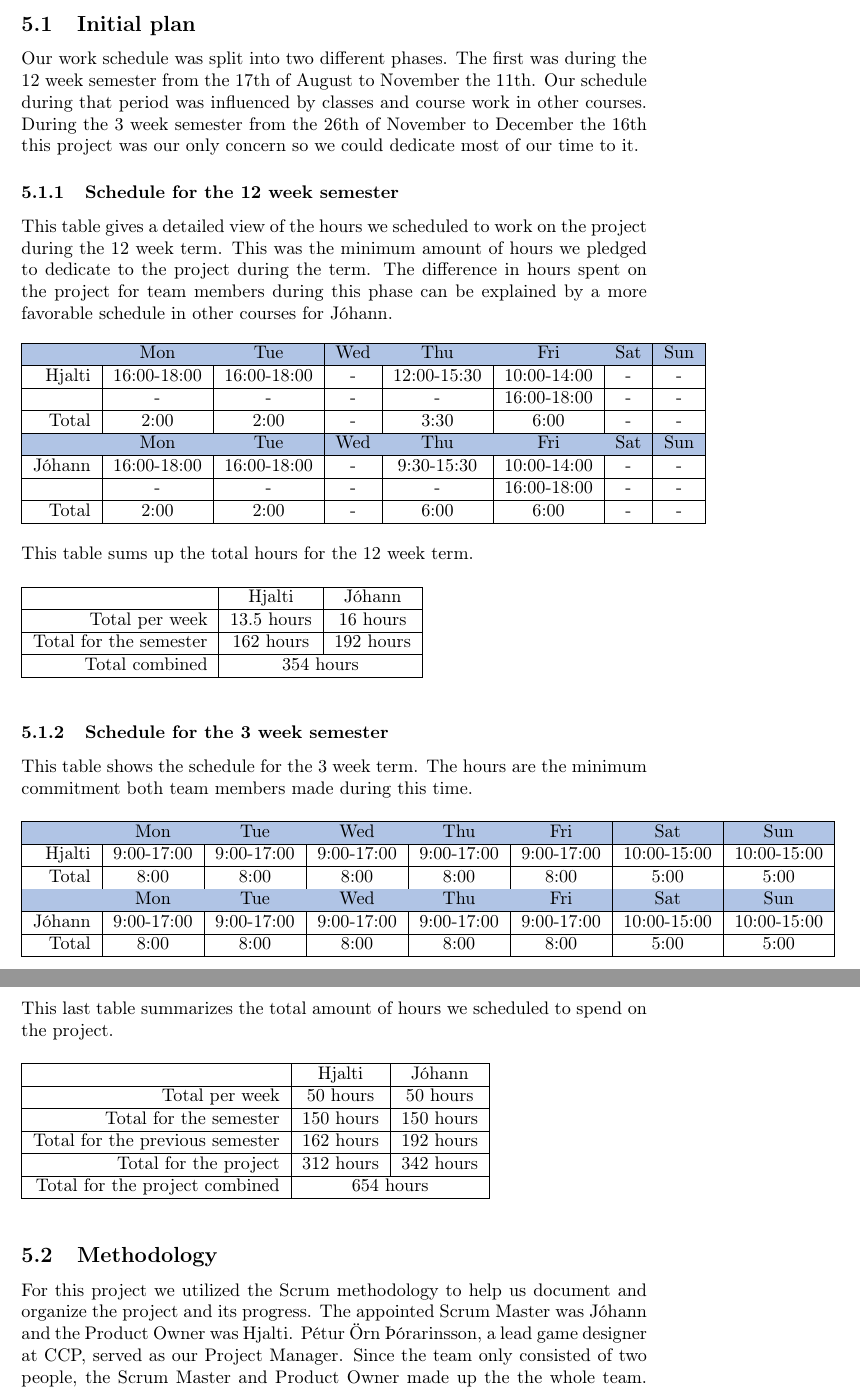
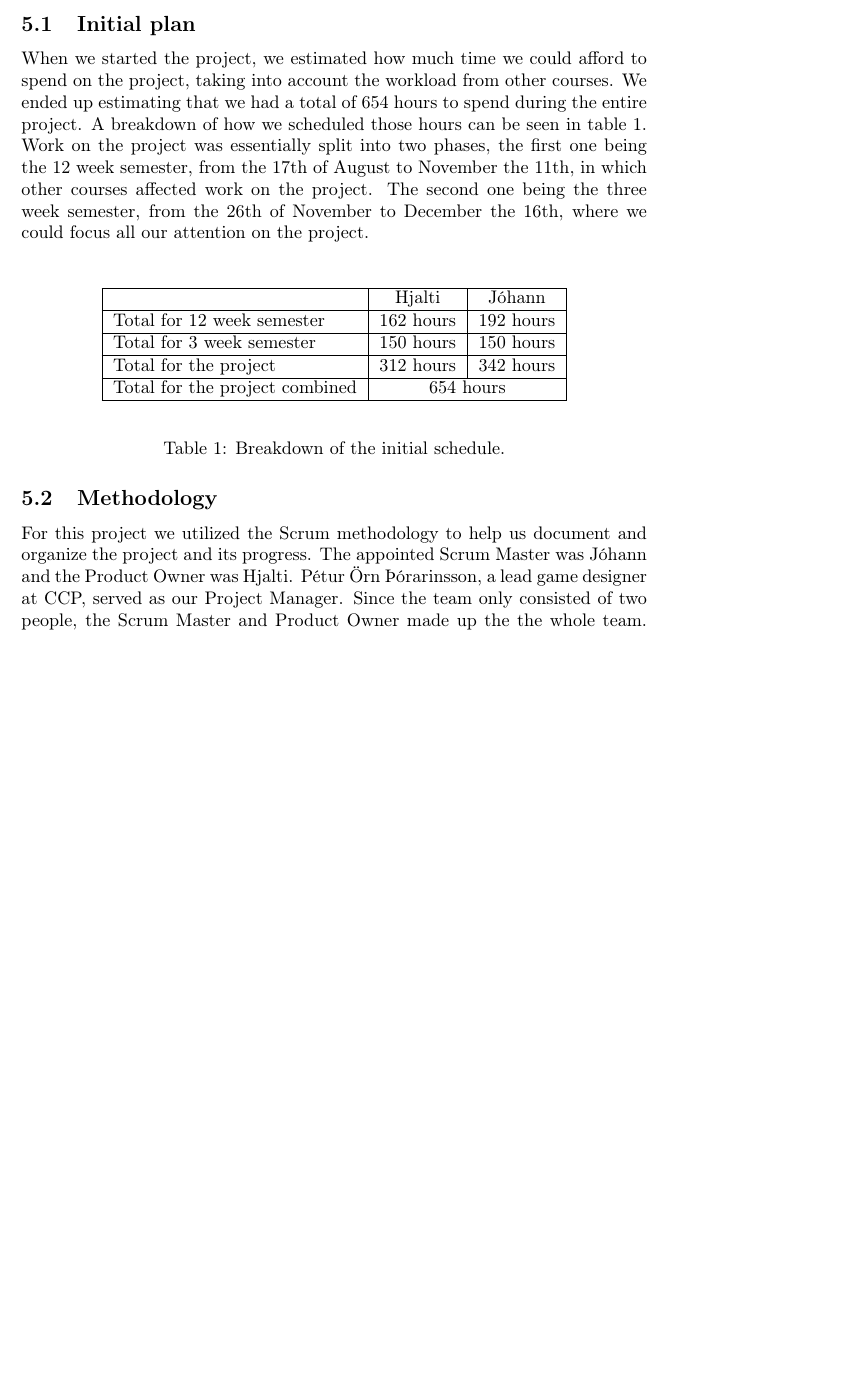
Before and after one commit to johannbjarka/final-project-reports, a LaTeX document (Final Report/main.tex, which reads Final Report/sections/workscheduleandflow.tex): two parts of pages 17 and 18 of 22 before the commit and part of page 17 of 22 after it, the two joined at a grey line, cut so that both start at the same text, the shorter picture padded with empty space. Compiled offline with pdfLaTeX.

Commit message:
Changes to work sched...

```diff
--- a/Final Report/main.tex
+++ b/Final Report/main.tex
@@ -22,8 +22,6 @@ style=numeric,
 
 \addbibresource{bibliography.bib}
 
-\definecolor{LightSteelBlue}{rgb}{0.69,0.77,0.9}
-
 \begin{document}
 \input{sections/titlepage}
 \tableofcontents
--- a/Final Report/sections/workscheduleandflow.tex
+++ b/Final Report/sections/workscheduleandflow.tex
@@ -5,68 +5,21 @@ In this section we deviate from talking about citizen science and Project Discov
 % Erum að breyta um gír og fjalla um flæðið í verkefninu
 
 \subsection{Initial plan}
+	When we started the project, we estimated how much time we could afford to spend on the project, taking into account the workload from other courses. We ended up estimating that we had a total of 654 hours to spend during the entire project. A breakdown of how we scheduled those hours can be seen in table \ref{table:hours}. Work on the project was essentially split into two phases, the first one being the 12 week semester, from the 17th of August to November the 11th, in which other courses affected work on the project. The second one being the three week semester, from the 26th of November to December the 16th, where we could focus all our attention on the project.
 
-Our work schedule was split into two different phases. The first was during the 12 week semester from the 17th of August to November the 11th. Our schedule during that period was influenced by classes and course work in other courses. During the 3 week semester from the 26th of November to December the 16th this project was our only concern so we could dedicate most of our time to it.
-
-\subsubsection{Schedule for the 12 week semester}
-  This table gives a detailed view of the hours we scheduled to work on the project during the 12 week term. This was the minimum amount of hours we pledged to dedicate to the project during the term. The difference in hours spent on the project for team members during this phase can be explained by a more favorable schedule in other courses for Jóhann.
-
-  \noindent
-  \addvbuffer[12pt 12pt]{\begin{tabular} {| r | c | c | c | c | c | c | c |}
-    \rowcolor{LightSteelBlue}
-    \hline  & Mon & Tue & Wed & Thu & Fri & Sat & Sun\\
-    \hline Hjalti & 16:00-18:00 & 16:00-18:00 & - & 12:00-15:30 & 10:00-14:00 & -  & - \\
-    \hline  & - & - & - & - & 16:00-18:00 & - & - \\
-    \hline Total & 2:00 & 2:00 & - & 3:30 & 6:00 & - & - \\
-    \rowcolor{LightSteelBlue}
-    \hline  &  Mon & Tue & Wed & Thu & Fri & Sat & Sun\\
-    \hline Jóhann & 16:00-18:00 & 16:00-18:00 & - & 9:30-15:30 & 10:00-14:00 & -  & - \\
-    \hline  & - & - & - & - & 16:00-18:00 & - & - \\
-    \hline Total & 2:00 & 2:00 & - & 6:00 & 6:00 & - & - \\
-    \hline
-  \end{tabular}}
-
-  \noindent This table sums up the total hours for the 12 week term.
-
-  \noindent
-  \addvbuffer[12pt 12pt]{\begin{tabular} {| r |  c | c |}
-  \hline & Hjalti & Jóhann\\
-  \hline Total per week & 13.5 hours & 16 hours \\
-  \hline Total for the semester & 162 hours & 192 hours \\
-  \hline Total combined & \multicolumn{2}{c |}{354 hours} \\
-  \hline
-
-  \end{tabular}}
-
-\subsubsection{Schedule for the 3 week semester}
-  This table shows the schedule for the 3 week term. The hours are the minimum commitment both team members made during this time.
-
-  \noindent
-  \addvbuffer[12pt 12pt]{\begin{tabular} {| r | c | c | c | c | c | c | c |}
-    \rowcolor{LightSteelBlue}
-    \hline  & Mon & Tue & Wed & Thu & Fri & Sat & Sun\\
-    \hline Hjalti & 9:00-17:00 & 9:00-17:00 & 9:00-17:00 & 9:00-17:00 & 9:00-17:00 & 10:00-15:00  & 10:00-15:00 \\
-    \hline Total & 8:00 & 8:00 & 8:00 & 8:00 & 8:00 & 5:00 & 5:00 \\
-    \rowcolor{LightSteelBlue}
-    \hline  &  Mon & Tue & Wed & Thu & Fri & Sat & Sun\\
-    \hline Jóhann & 9:00-17:00 & 9:00-17:00 & 9:00-17:00 & 9:00-17:00 & 9:00-17:00 & 10:00-15:00  & 10:00-15:00 \\
-    \hline Total & 8:00 & 8:00 & 8:00 & 8:00 & 8:00 & 5:00 & 5:00\\
-    \hline
-  \end{tabular}}
-
-  \noindent This last table summarizes the total amount of hours we scheduled to spend on the project.
-
-  \noindent
-  \addvbuffer[12pt 12pt]{\begin{tabular} {| r |  c | c |}
+	  \begin{table}[H]
+  		\centering
+		\addvbuffer[12pt 12pt]{\begin{tabular} {| l |  c | c |}
 		\hline & Hjalti &  Jóhann\\
-  \hline Total per week & 50 hours & 50 hours \\
-  \hline Total for the semester & 150 hours & 150 hours \\
-  \hline Total for the previous semester & 162 hours & 192 hours \\
+		\hline Total for 12 week semester & 162 hours & 192 hours \\
+		\hline Total for 3 week semester & 150 hours & 150 hours \\
 		\hline Total for the project & 312 hours & 342 hours \\
 		\hline Total for the project combined & \multicolumn{2}{c |}{654 hours} \\
 		\hline
 		\end{tabular}}
-
+		\caption{Breakdown of the initial schedule.}
+		\label{table:hours}
+	  \end{table}
 
 \subsection{Methodology}
 	For this project we utilized the Scrum methodology to help us document and organize the project and its progress. The appointed Scrum Master was Jóhann and the Product Owner was Hjalti. Pétur Örn Þórarinsson, a lead game designer at CCP, served as our Project Manager. Since the team only consisted of two people, the Scrum Master and Product Owner made up the the whole team. The project consisted of seven, two week long sprints, with the work divided so that the team could direct enough attention towards other courses, as well as work on the project.
@@ -85,3 +42,4 @@ TODO: Insert a burndown chart once the final sprint is done.
+		\end{figure}
 
 	\subsubsection{Sprint summary}
 
```
Also changed, not shown: Final Report/graphics/bdchart.PNG (added), Final Report/sections/workscheduleandflow.tex (6 more changed lines), 1 other file. Lines whose indentation alone changed are shown as unchanged.
